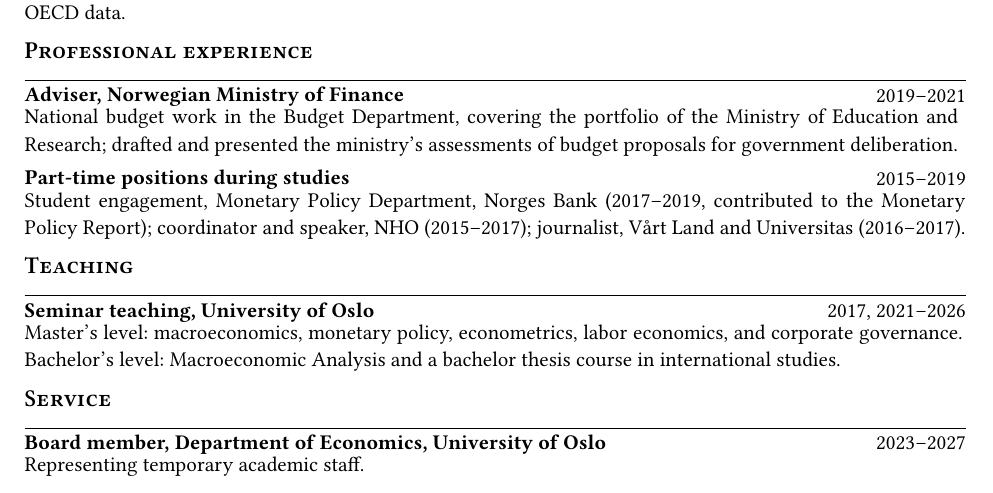
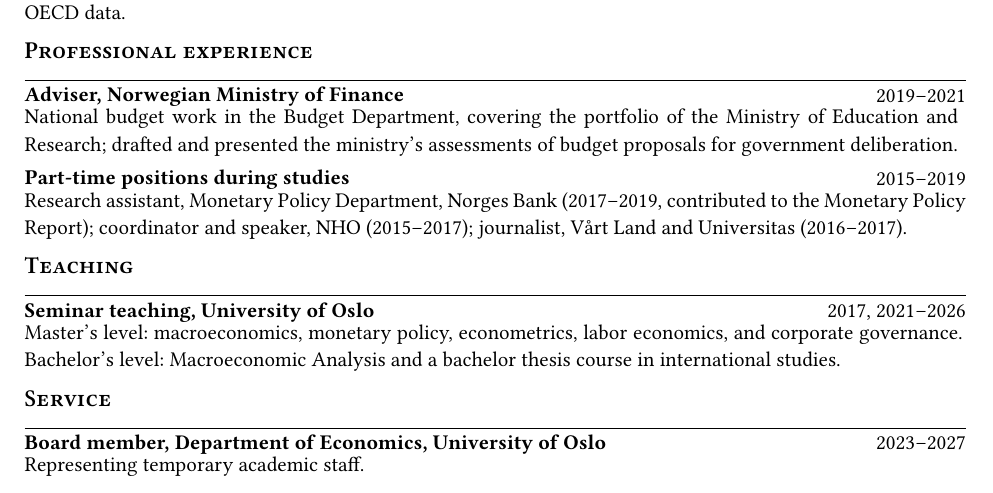
Before and after one commit to knwh/website, a Typst document (_cv/cv.typ): part of the page, cut so that both start at the same text. The pictures show the PDF file files/cv.pdf that the author committed with the source.

Commit message:
CV: research assistant instead of student engagement
Co-Authored-By: Claude Fable 5 <noreply@anthropic.com>

```diff
--- a/_cv/cv.typ
+++ b/_cv/cv.typ
@@ -49,7 +49,7 @@
 
 #entry([*Adviser, Norwegian Ministry of Finance*], [2019--2021], body: [National budget work in the Budget Department, covering the portfolio of the Ministry of Education and Research; drafted and presented the ministry's assessments of budget proposals for government deliberation.])
 
-#entry([*Part-time positions during studies*], [2015--2019], body: [Student engagement, Monetary Policy Department, Norges Bank (2017--2019, contributed to the Monetary Policy Report); coordinator and speaker, NHO (2015--2017); journalist, Vårt Land and Universitas (2016--2017).])
+#entry([*Part-time positions during studies*], [2015--2019], body: [Research assistant, Monetary Policy Department, Norges Bank (2017--2019, contributed to the Monetary Policy Report); coordinator and speaker, NHO (2015--2017); journalist, Vårt Land and Universitas (2016--2017).])
 
 = Teaching
 
```
Also changed, not shown: files/cv.pdf.
